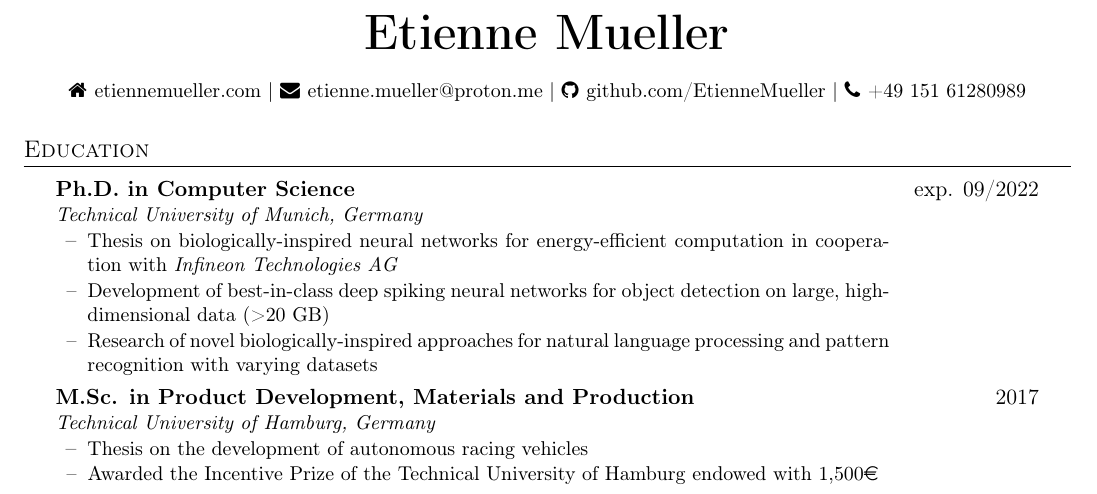
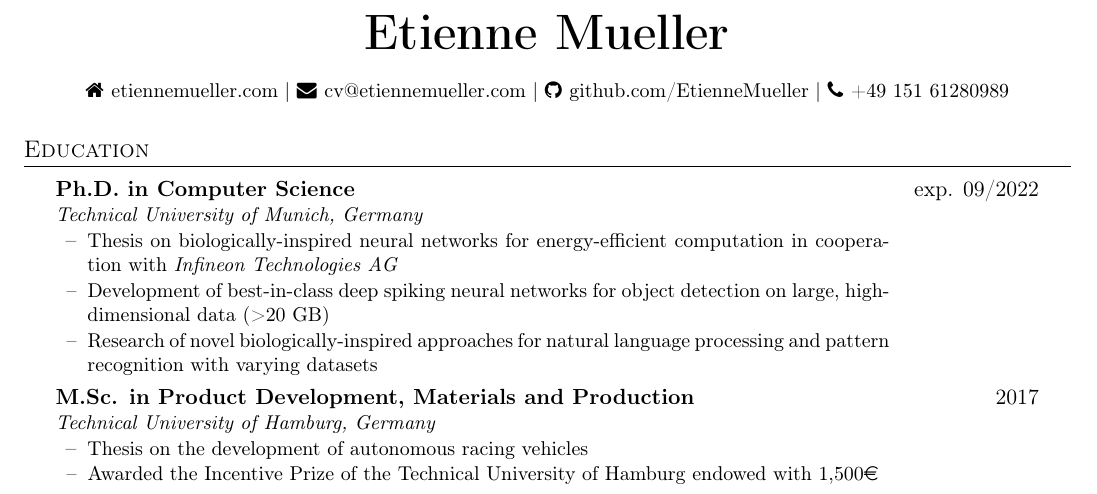
Before and after one commit to EtienneMueller/CV, a LaTeX CV (cv.tex): part of page 1 of 3, cut so that both start at the same text. Compiled offline with pdfLaTeX.

Commit message:
updated content

```diff
--- a/cv.tex
+++ b/cv.tex
@@ -61,14 +61,14 @@
     \faHome \hspace{.5pt}
     \href{https://www.etiennemueller.com}{etiennemueller.com} |
     \faEnvelope \hspace{.5pt}
-    \href{mailto:etienne.mueller@proton.me}{etienne.mueller@proton.me} |
+    \href{mailto:cv@etiennemuellercom}{cv@etiennemueller.com} |
     \faGithub \hspace{.5pt}
     \href{https://github.com/EtienneMueller/}{github.com/EtienneMueller} |
     \faPhone \hspace{.5pt}
     \href{tel:+4915161280989}{+49 151 61280989}
 \end{center}
 
-% ----- Education --------------------------------------------------------------
+% ----- Education -------------------------------------------------------------
 \section{Education}
 %\cvSectionBegin
 \begin{itemize}
```
Also changed, not shown: cv.pdf, img/cv-0.png, img/cv-1.png, img/cv-2.png, cv.tex (17 more changed lines).
